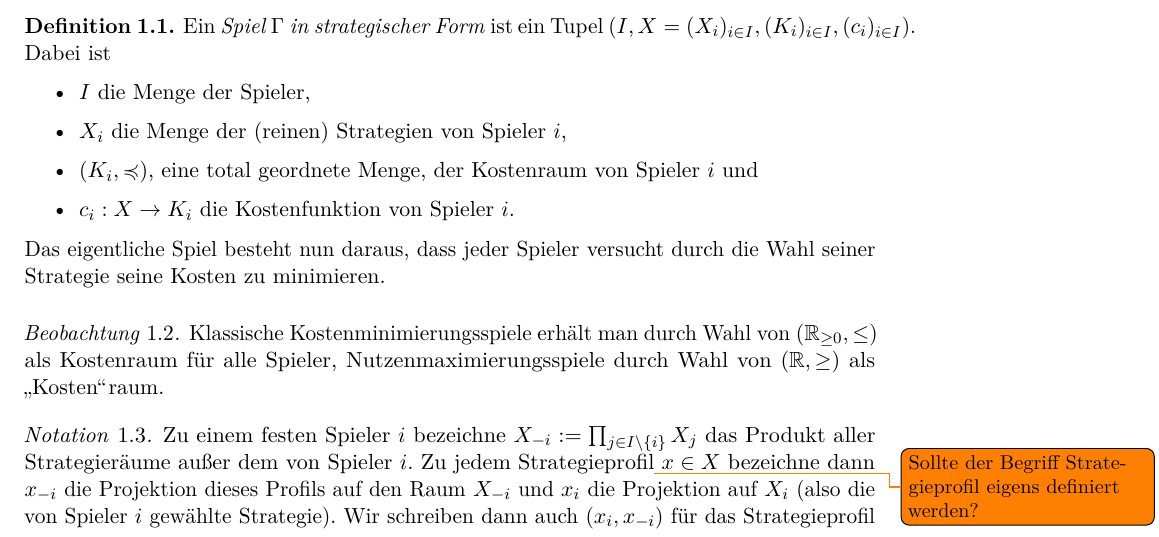
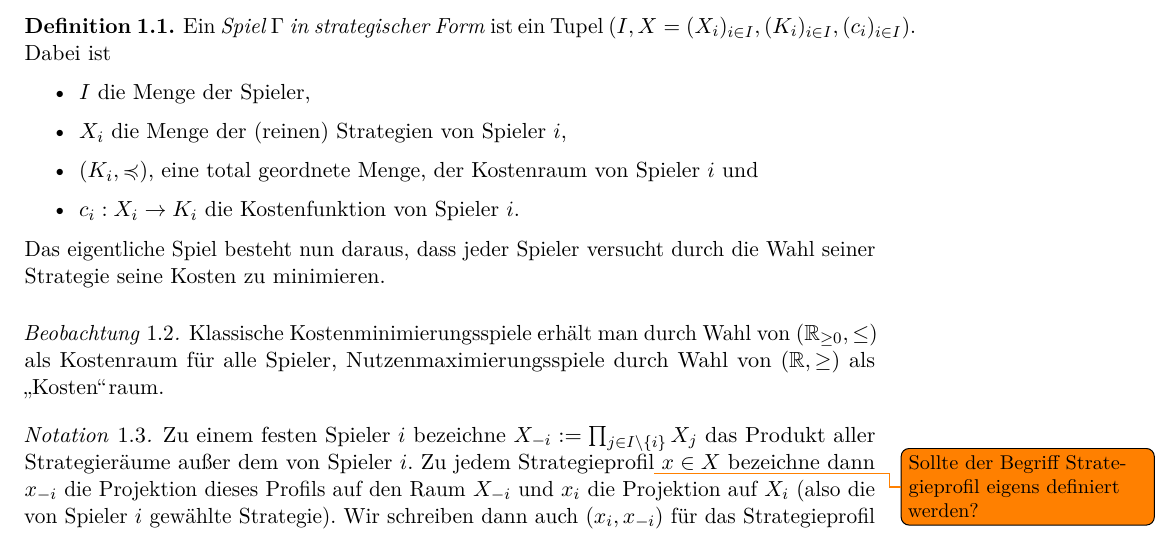
Before and after one commit to GraffL/Masterarbeit, a LaTeX document (Arbeit/Masterarbeit.tex, which reads Arbeit/Grundlagen.tex): part of page 3 of 13, cut so that both start at the same text. Compiled offline with pdfLaTeX.

Commit message:
Update Grundlagen.tex

```diff
--- a/Arbeit/Grundlagen.tex
+++ b/Arbeit/Grundlagen.tex
@@ -6,7 +6,7 @@
 		\item $I$ die Menge der Spieler,
 		\item $X_i$ die Menge der (reinen) Strategien von Spieler $i$,
 		\item $(K_i, \cordleq)$, eine total geordnete Menge, der Kostenraum von Spieler $i$ und
-		\item $c_i: X \to K_i$ die Kostenfunktion von Spieler $i$.
+		\item $c_i: X_i \to K_i$ die Kostenfunktion von Spieler $i$.
 	\end{itemize}
 	Das eigentliche Spiel besteht nun daraus, dass jeder Spieler versucht durch die Wahl seiner Strategie seine Kosten zu minimieren.
 \end{defn}
```
